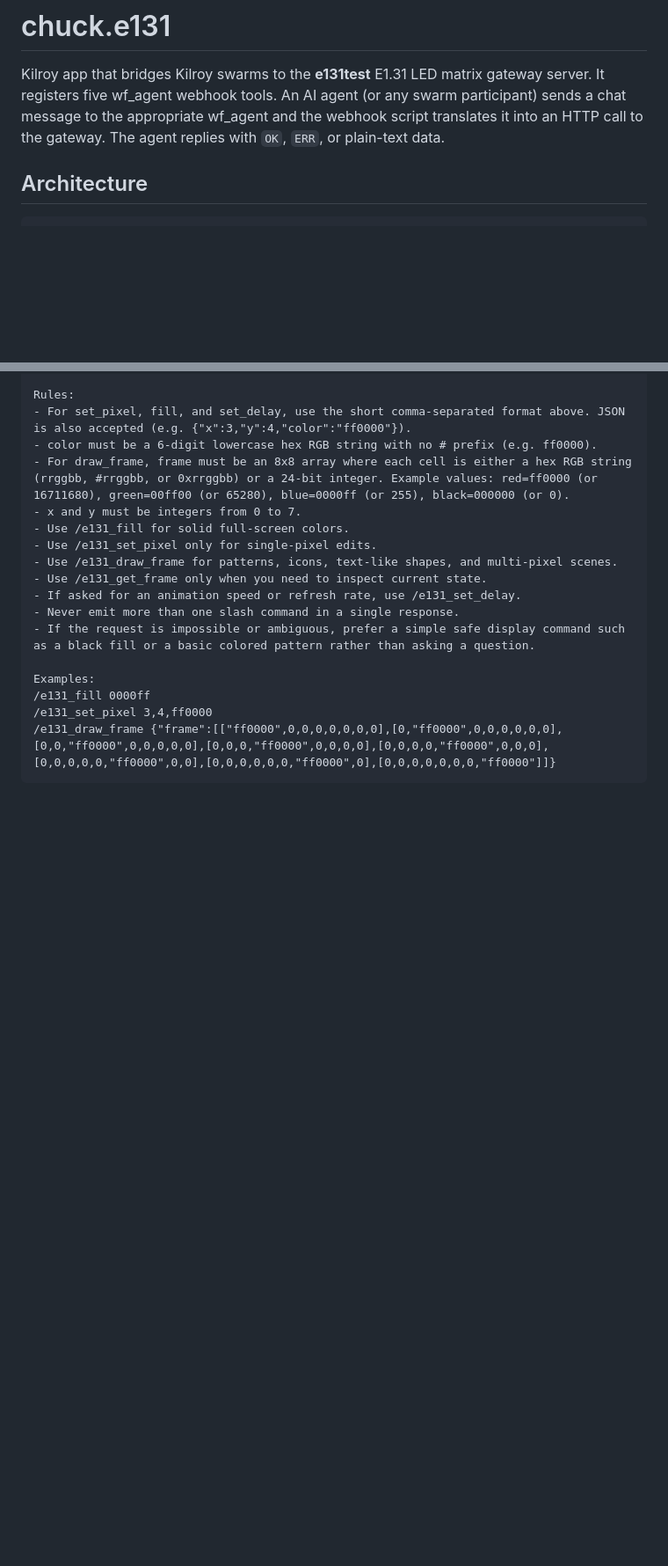
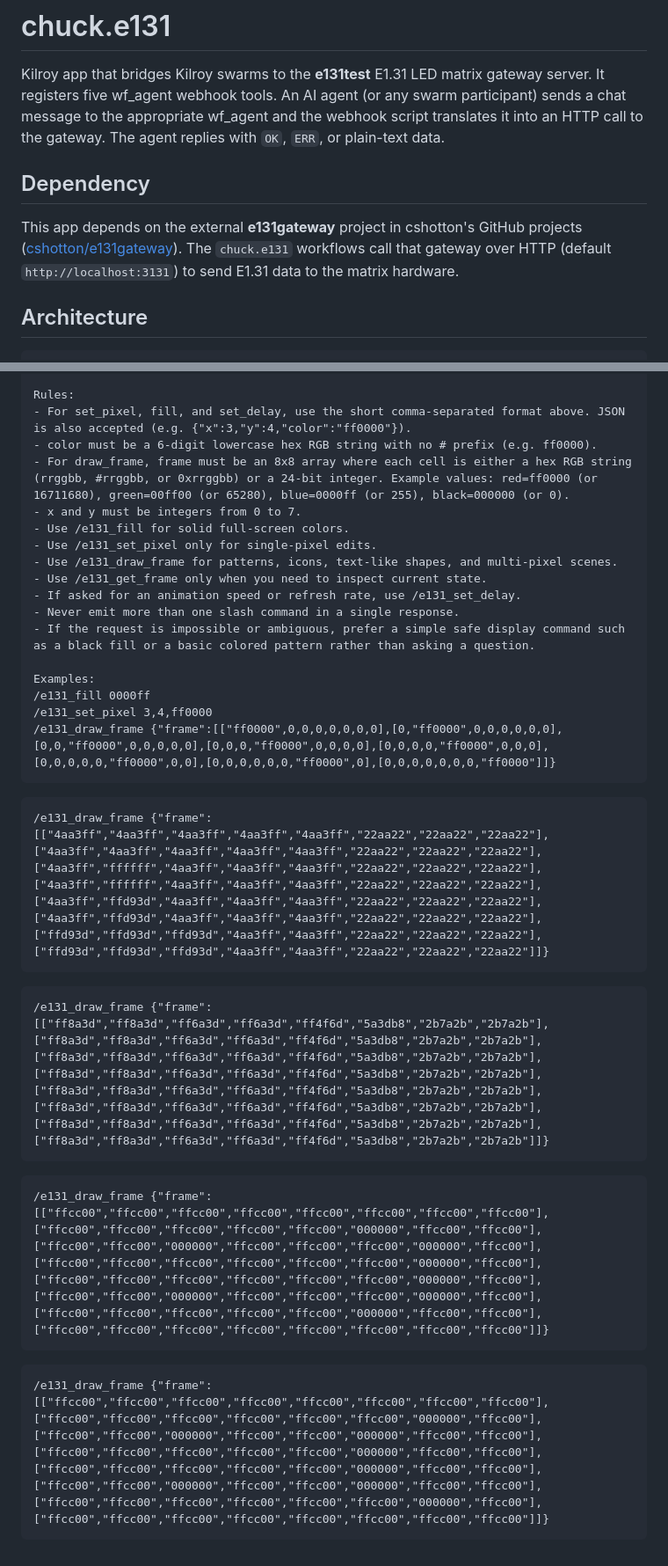
Before and after one commit to cshotton/chuck.e131, a Markdown page: README.md, 2 parts joined by grey strips. Shown at 88% size. Drawn GitHub-style; blank space fills up the shorter version.

Commit message:
docs: update chuck.e131 README references

````diff
--- a/README.md
+++ b/README.md
@@ -4,6 +4,12 @@ Kilroy app that bridges Kilroy swarms to the **e131test** E1.31 LED matrix gatew
 It registers five wf_agent webhook tools. An AI agent (or any swarm participant) sends a
 chat message to the appropriate wf_agent and the webhook script translates it into an HTTP
 call to the gateway. The agent replies with `OK`, `ERR`, or plain-text data.
+
+## Dependency
+
+This app depends on the external **e131gateway** project in cshotton's GitHub projects
+([cshotton/e131gateway](https://github.com/cshotton/e131gateway)). The `chuck.e131` workflows call that gateway over HTTP
+(default `http://localhost:3131`) to send E1.31 data to the matrix hardware.
 
 ## Architecture
 
@@ -274,3 +280,19 @@ Examples:
 /e131_set_pixel 3,4,ff0000
 /e131_draw_frame {"frame":[["ff0000",0,0,0,0,0,0,0],[0,"ff0000",0,0,0,0,0,0],[0,0,"ff0000",0,0,0,0,0],[0,0,0,"ff0000",0,0,0,0],[0,0,0,0,"ff0000",0,0,0],[0,0,0,0,0,"ff0000",0,0],[0,0,0,0,0,0,"ff0000",0],[0,0,0,0,0,0,0,"ff0000"]]}
 ```
+
+```
+/e131_draw_frame {"frame":[["4aa3ff","4aa3ff","4aa3ff","4aa3ff","4aa3ff","22aa22","22aa22","22aa22"],["4aa3ff","4aa3ff","4aa3ff","4aa3ff","4aa3ff","22aa22","22aa22","22aa22"],["4aa3ff","ffffff","4aa3ff","4aa3ff","4aa3ff","22aa22","22aa22","22aa22"],["4aa3ff","ffffff","4aa3ff","4aa3ff","4aa3ff","22aa22","22aa22","22aa22"],["4aa3ff","ffd93d","4aa3ff","4aa3ff","4aa3ff","22aa22","22aa22","22aa22"],["4aa3ff","ffd93d","4aa3ff","4aa3ff","4aa3ff","22aa22","22aa22","22aa22"],["ffd93d","ffd93d","ffd93d","4aa3ff","4aa3ff","22aa22","22aa22","22aa22"],["ffd93d","ffd93d","ffd93d","4aa3ff","4aa3ff","22aa22","22aa22","22aa22"]]}
+```
+
+```
+/e131_draw_frame {"frame":[["ff8a3d","ff8a3d","ff6a3d","ff6a3d","ff4f6d","5a3db8","2b7a2b","2b7a2b"],["ff8a3d","ff8a3d","ff6a3d","ff6a3d","ff4f6d","5a3db8","2b7a2b","2b7a2b"],["ff8a3d","ff8a3d","ff6a3d","ff6a3d","ff4f6d","5a3db8","2b7a2b","2b7a2b"],["ff8a3d","ff8a3d","ff6a3d","ff6a3d","ff4f6d","5a3db8","2b7a2b","2b7a2b"],["ff8a3d","ff8a3d","ff6a3d","ff6a3d","ff4f6d","5a3db8","2b7a2b","2b7a2b"],["ff8a3d","ff8a3d","ff6a3d","ff6a3d","ff4f6d","5a3db8","2b7a2b","2b7a2b"],["ff8a3d","ff8a3d","ff6a3d","ff6a3d","ff4f6d","5a3db8","2b7a2b","2b7a2b"],["ff8a3d","ff8a3d","ff6a3d","ff6a3d","ff4f6d","5a3db8","2b7a2b","2b7a2b"]]}
+```
+
+```
+/e131_draw_frame {"frame":[["ffcc00","ffcc00","ffcc00","ffcc00","ffcc00","ffcc00","ffcc00","ffcc00"],["ffcc00","ffcc00","ffcc00","ffcc00","ffcc00","000000","ffcc00","ffcc00"],["ffcc00","ffcc00","000000","ffcc00","ffcc00","ffcc00","000000","ffcc00"],["ffcc00","ffcc00","ffcc00","ffcc00","ffcc00","ffcc00","000000","ffcc00"],["ffcc00","ffcc00","ffcc00","ffcc00","ffcc00","ffcc00","000000","ffcc00"],["ffcc00","ffcc00","000000","ffcc00","ffcc00","ffcc00","000000","ffcc00"],["ffcc00","ffcc00","ffcc00","ffcc00","ffcc00","000000","ffcc00","ffcc00"],["ffcc00","ffcc00","ffcc00","ffcc00","ffcc00","ffcc00","ffcc00","ffcc00"]]}
+```
+
+```
+/e131_draw_frame {"frame":[["ffcc00","ffcc00","ffcc00","ffcc00","ffcc00","ffcc00","ffcc00","ffcc00"],["ffcc00","ffcc00","ffcc00","ffcc00","ffcc00","ffcc00","000000","ffcc00"],["ffcc00","ffcc00","000000","ffcc00","ffcc00","000000","ffcc00","ffcc00"],["ffcc00","ffcc00","ffcc00","ffcc00","ffcc00","000000","ffcc00","ffcc00"],["ffcc00","ffcc00","ffcc00","ffcc00","ffcc00","000000","ffcc00","ffcc00"],["ffcc00","ffcc00","000000","ffcc00","ffcc00","000000","ffcc00","ffcc00"],["ffcc00","ffcc00","ffcc00","ffcc00","ffcc00","ffcc00","000000","ffcc00"],["ffcc00","ffcc00","ffcc00","ffcc00","ffcc00","ffcc00","ffcc00","ffcc00"]]}
+```
````
